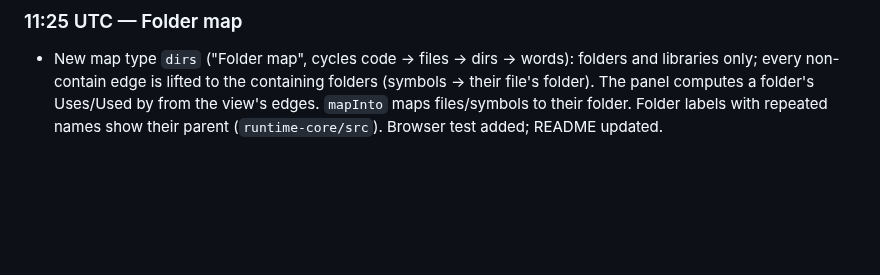
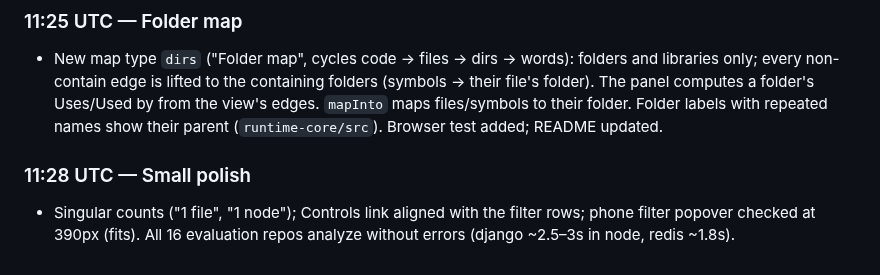
Before and after one commit to TimothyHoytBSME/RepoVisualizer, a Markdown page: logs/2026-10-07.md, the part around the change. Rendered like a GitHub page; blank space fills up the shorter version.

Commit message:
Work log: polish
Co-Authored-By: Claude Opus 5.5 <noreply@anthropic.com>
Claude-Session: https://claude.ai/code/session_01N7WtbqvH4WjmqXM2XDL8X7

```diff
--- a/logs/2026-10-07.md
+++ b/logs/2026-10-07.md
@@ -311,3 +311,6 @@ Next up, in priority order:
 
 ### 11:25 UTC — Folder map
 - New map type `dirs` ("Folder map", cycles code → files → dirs → words): folders and libraries only; every non-contain edge is lifted to the containing folders (symbols → their file's folder). The panel computes a folder's Uses/Used by from the view's edges. `mapInto` maps files/symbols to their folder. Folder labels with repeated names show their parent (`runtime-core/src`). Browser test added; README updated.
+
+### 11:28 UTC — Small polish
+- Singular counts ("1 file", "1 node"); Controls link aligned with the filter rows; phone filter popover checked at 390px (fits). All 16 evaluation repos analyze without errors (django ~2.5–3s in node, redis ~1.8s).
```
